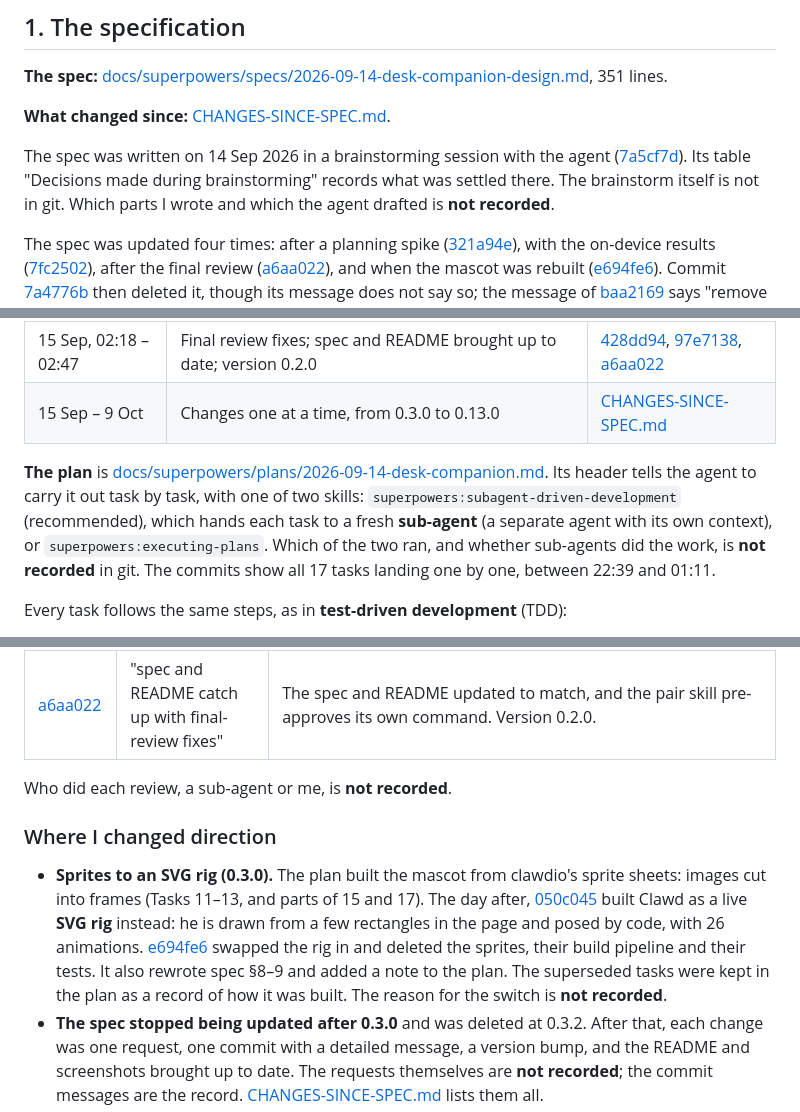
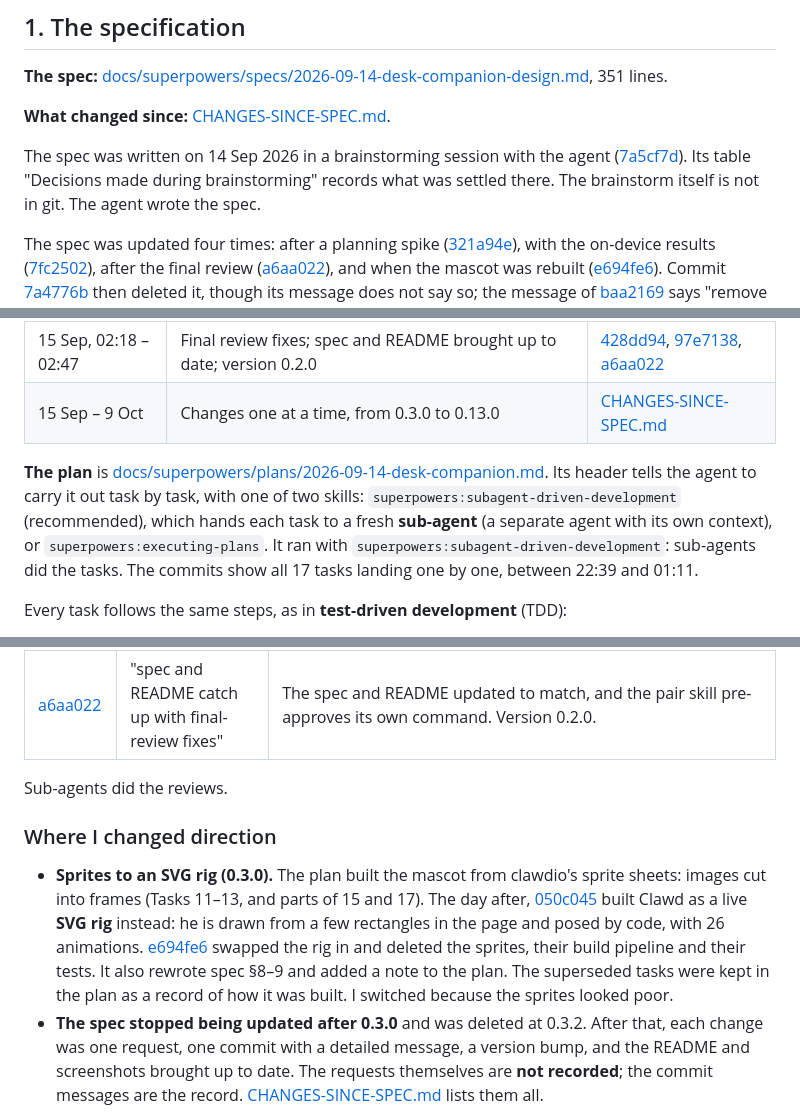
Before and after one commit to Weazool/claude-mobile-companion, a Markdown page: docs/HOW-IT-WAS-BUILT.md, 3 parts joined by grey strips. Drawn GitHub-style.

Commit message:
docs: how it was built: who wrote the spec, how the plan ran, who reviewed, why the rig, what the phone confirmed
Co-Authored-By: Claude Opus 5.5 <noreply@anthropic.com>

```diff
--- a/docs/HOW-IT-WAS-BUILT.md
+++ b/docs/HOW-IT-WAS-BUILT.md
@@ -17,7 +17,7 @@ Short on time? Jump to [the 5-minute tour](#a-5-minute-tour-for-a-reviewer).
 
 **What changed since:** [CHANGES-SINCE-SPEC.md](superpowers/specs/CHANGES-SINCE-SPEC.md).
 
-The spec was written on 14 Sep 2026 in a brainstorming session with the agent ([7a5cf7d]). Its table "Decisions made during brainstorming" records what was settled there. The brainstorm itself is not in git. Which parts I wrote and which the agent drafted is **not recorded**.
+The spec was written on 14 Sep 2026 in a brainstorming session with the agent ([7a5cf7d]). Its table "Decisions made during brainstorming" records what was settled there. The brainstorm itself is not in git. The agent wrote the spec.
 
 The spec was updated four times: after a planning spike ([321a94e]), with the on-device results ([7fc2502]), after the final review ([a6aa022]), and when the mascot was rebuilt ([e694fe6]). Commit [7a4776b] then deleted it, though its message does not say so; the message of [baa2169] says "remove the design spec", but that commit does not touch it. On this branch the e694fe6 version is restored, word for word.
 
@@ -60,7 +60,7 @@ A **spike** is a small experiment run to answer a question before building. Whil
 | 15 Sep, 02:18 – 02:47 | Final review fixes; spec and README brought up to date; version 0.2.0 | [428dd94], [97e7138], [a6aa022] |
 | 15 Sep – 9 Oct | Changes one at a time, from 0.3.0 to 0.13.0 | [CHANGES-SINCE-SPEC.md](superpowers/specs/CHANGES-SINCE-SPEC.md) |
 
-**The plan** is [docs/superpowers/plans/2026-09-14-desk-companion.md](superpowers/plans/2026-09-14-desk-companion.md). Its header tells the agent to carry it out task by task, with one of two skills: `superpowers:subagent-driven-development` (recommended), which hands each task to a fresh **sub-agent** (a separate agent with its own context), or `superpowers:executing-plans`. Which of the two ran, and whether sub-agents did the work, is **not recorded** in git. The commits show all 17 tasks landing one by one, between 22:39 and 01:11.
+**The plan** is [docs/superpowers/plans/2026-09-14-desk-companion.md](superpowers/plans/2026-09-14-desk-companion.md). Its header tells the agent to carry it out task by task, with one of two skills: `superpowers:subagent-driven-development` (recommended), which hands each task to a fresh **sub-agent** (a separate agent with its own context), or `superpowers:executing-plans`. It ran with `superpowers:subagent-driven-development`: sub-agents did the tasks. The commits show all 17 tasks landing one by one, between 22:39 and 01:11.
 
 Every task follows the same steps, as in **test-driven development** (TDD):
 1. Write the failing test.
@@ -136,11 +136,11 @@ Added later, for this write-up: a `day` scenario in `tools/fake-events.mjs`, and
 | [97e7138] | "page robustness from final review" | Its message lists: SSE reconnect, keep-awake arming, safe areas that follow the rotation, sleep at the weekly limit, error scoping, the celebration, a looping clip, overlay stacking and zoom on iOS. Tests added in the mood, player and settings files. |
 | [a6aa022] | "spec and README catch up with final-review fixes" | The spec and README updated to match, and the pair skill pre-approves its own command. Version 0.2.0. |
 
-Who did each review, a sub-agent or me, is **not recorded**.
+Sub-agents did the reviews.
 
 ### Where I changed direction
 
-- **Sprites to an SVG rig (0.3.0).** The plan built the mascot from clawdio's sprite sheets: images cut into frames (Tasks 11–13, and parts of 15 and 17). The day after, [050c045] built Clawd as a live **SVG rig** instead: he is drawn from a few rectangles in the page and posed by code, with 26 animations. [e694fe6] swapped the rig in and deleted the sprites, their build pipeline and their tests. It also rewrote spec §8–9 and added a note to the plan. The superseded tasks were kept in the plan as a record of how it was built. The reason for the switch is **not recorded**.
+- **Sprites to an SVG rig (0.3.0).** The plan built the mascot from clawdio's sprite sheets: images cut into frames (Tasks 11–13, and parts of 15 and 17). The day after, [050c045] built Clawd as a live **SVG rig** instead: he is drawn from a few rectangles in the page and posed by code, with 26 animations. [e694fe6] swapped the rig in and deleted the sprites, their build pipeline and their tests. It also rewrote spec §8–9 and added a note to the plan. The superseded tasks were kept in the plan as a record of how it was built. I switched because the sprites looked poor.
 - **The spec stopped being updated after 0.3.0** and was deleted at 0.3.2. After that, each change was one request, one commit with a detailed message, a version bump, and the README and screenshots brought up to date. The requests themselves are **not recorded**; the commit messages are the record. [CHANGES-SINCE-SPEC.md](superpowers/specs/CHANGES-SINCE-SPEC.md) lists them all.
 - **Other turns the history shows:**
   - The settings panel was removed (0.3.2).
```
Also changed, not shown: other parts of docs/HOW-IT-WAS-BUILT.md (+2 -2 lines).
